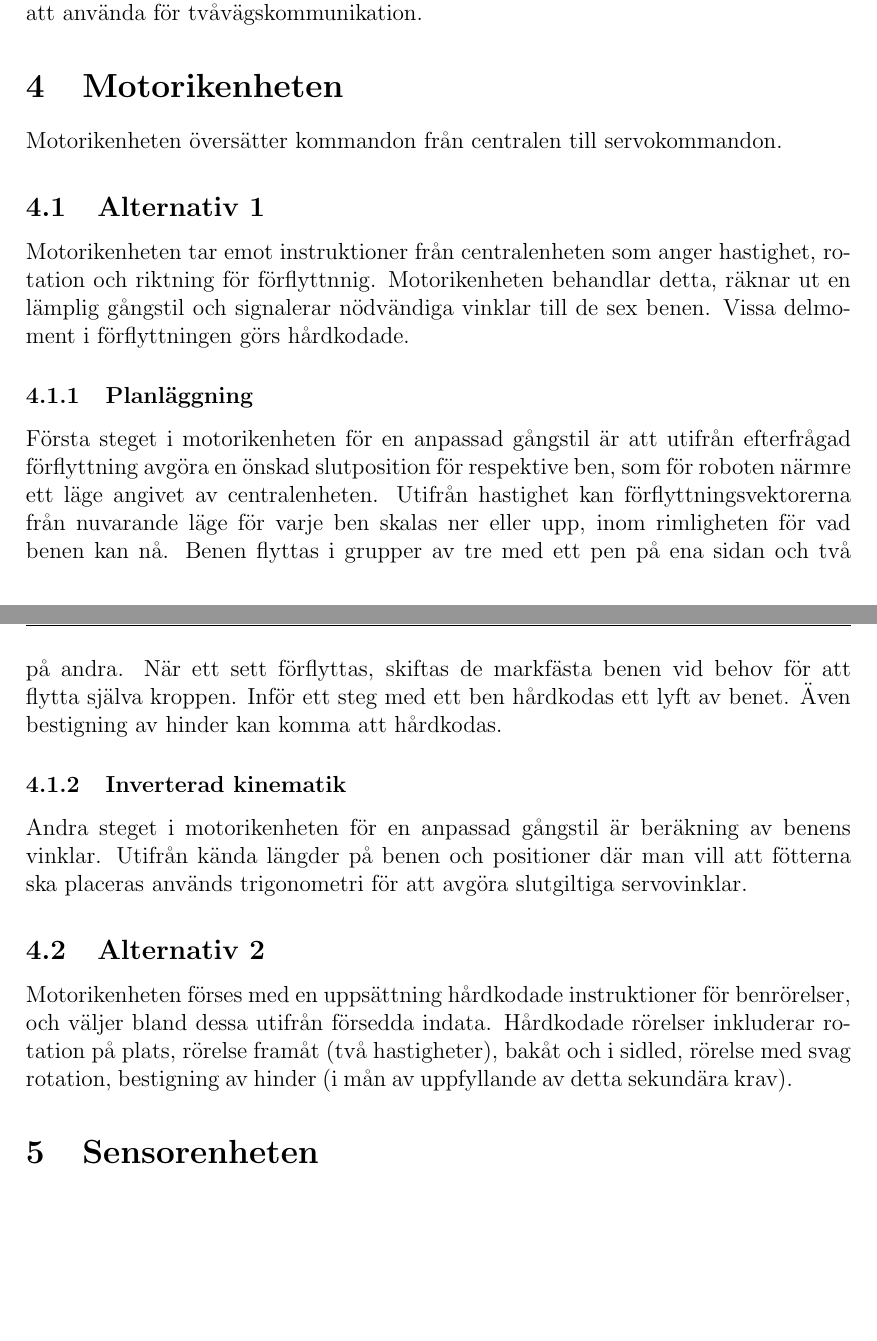
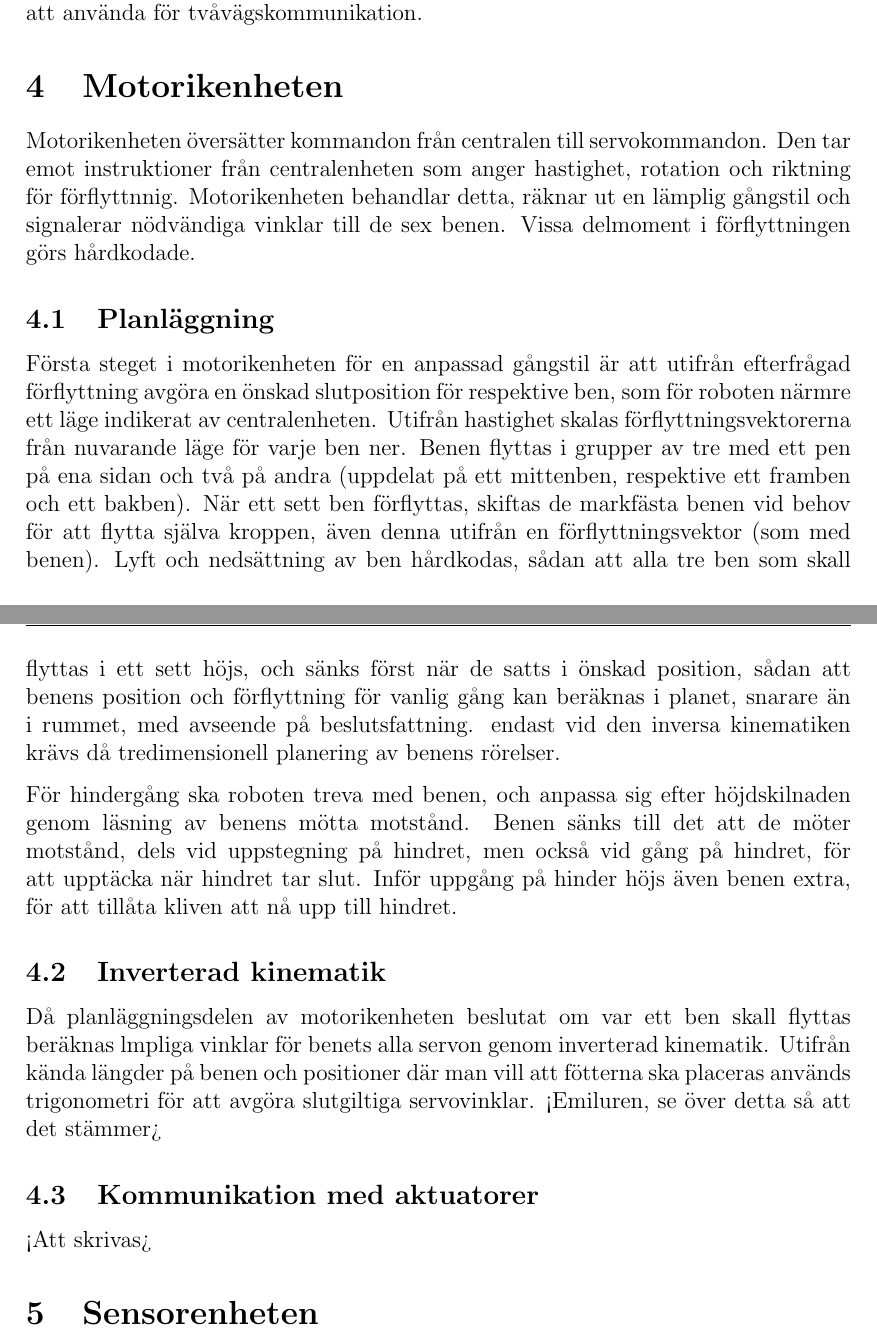
Before and after one commit to TheZoq2/LiTHe-Hex, a LaTeX document (documents/Designspecifikation/designspecifikation.tex): two parts of pages 7 and 8 of 10 before the commit and two parts of pages 7 and 8 of 11 after it, joined at a grey line, cut so that both start at the same text, the shorter picture padded with empty space. Compiled offline with pdfLaTeX.

Commit message:
Wrote on motorikenhet

```diff
--- a/documents/Designspecifikation/designspecifikation.tex
+++ b/documents/Designspecifikation/designspecifikation.tex
@@ -212,36 +212,40 @@
 	%%%%%%%%%%%%%%%%%%%%%%%%%%%%%%%%%%%%%%%%%%%%%%%%%%%%%%%%%%%%%%%%%%%%%%%%%%%%%%%%%
 
 	\section{Motorikenheten}
-	Motorikenheten översätter kommandon från centralen till servokommandon.
+	Motorikenheten översätter kommandon från centralen till servokommandon. Den tar emot
+	instruktioner från centralenheten som anger hastighet, rotation och riktning för
+	förflyttnnig. Motorikenheten behandlar detta, räknar ut en lämplig gångstil och
+	signalerar nödvändiga vinklar till de sex benen. Vissa delmoment i förflyttningen
+	görs hårdkodade.
 
-	\subsection{Alternativ 1}
-	Motorikenheten tar emot instruktioner från centralenheten som anger hastighet,
-	rotation och riktning för förflyttnnig. Motorikenheten behandlar detta, räknar ut en
-	lämplig
-	gångstil och signalerar nödvändiga vinklar till de sex benen. Vissa delmoment i
-	förflyttningen görs hårdkodade.
-
-		\subsubsection{Planläggning}
+		\subsection{Planläggning}
 	Första steget i motorikenheten för en anpassad gångstil är att utifrån efterfrågad
 	förflyttning avgöra en önskad slutposition för respektive ben, som för roboten närmre
-	ett läge angivet av centralenheten. Utifrån hastighet kan förflyttningsvektorerna
-	från nuvarande läge för varje ben skalas ner eller upp, inom rimligheten för vad
-	benen kan nå. Benen flyttas i grupper av tre med ett pen på ena sidan och två på  andra.
-	När ett sett förflyttas, skiftas de markfästa benen vid behov för
-	att flytta själva kroppen. Inför ett steg med ett ben hårdkodas ett lyft av benet.
-	Även bestigning av hinder kan komma att hårdkodas.
+	ett läge indikerat av centralenheten. Utifrån hastighet skalas förflyttningsvektorerna
+	från nuvarande läge för varje ben ner. Benen flyttas i grupper av tre med ett pen på
+	ena sidan och två på  andra (uppdelat på ett mittenben, respektive ett framben och ett
+	bakben). När ett sett ben förflyttas, skiftas de markfästa benen vid behov för
+	att flytta själva kroppen, även denna utifrån en förflyttningsvektor (som med benen).
+	Lyft och nedsättning av ben hårdkodas, sådan att alla tre ben som skall flyttas i ett
+	sett höjs, och sänks först när de satts i önskad position, sådan att benens position
+	och förflyttning för vanlig gång kan beräknas i planet, snarare än i rummet, med
+	avseende på beslutsfattning. endast vid den inversa kinematiken krävs då
+	tredimensionell planering av benens rörelser.
 
-	\subsubsection{Inverterad kinematik}
-	Andra steget i motorikenheten för en anpassad gångstil är beräkning av
-    benens vinklar. Utifrån kända längder på benen och positioner där man vill
-    att fötterna ska placeras används trigonometri för att avgöra slutgiltiga
-    servovinklar.
+	För hindergång ska roboten treva med benen, och anpassa sig efter höjdskilnaden genom
+	läsning av benens mötta motstånd. Benen sänks till det att de möter motstånd, dels
+	vid uppstegning på hindret, men också vid gång på hindret, för att upptäcka när hindret
+	tar slut. Inför uppgång på hinder höjs även benen extra, för att tillåta kliven att nå
+	upp till hindret.
 
-	\subsection{Alternativ 2}
-	Motorikenheten förses med en uppsättning hårdkodade instruktioner för benrörelser, och
-	väljer bland dessa utifrån försedda indata. Hårdkodade rörelser inkluderar rotation på
-	plats, rörelse framåt (två hastigheter), bakåt och i sidled, rörelse med svag rotation,
-	bestigning av hinder (i mån av uppfyllande av detta sekundära krav).
+	\subsection{Inverterad kinematik}
+	Då planläggningsdelen av motorikenheten beslutat om var ett ben skall flyttas beräknas
+	lmpliga vinklar för benets alla servon genom inverterad kinematik. Utifrån kända
+	längder på benen och positioner där man vill att fötterna ska placeras används
+	trigonometri för att avgöra slutgiltiga servovinklar. <Emiluren, se över detta så att det stämmer>
+
+	\subsection{Kommunikation med aktuatorer}
+	<Att skrivas>
 
 	%%%%%%%%%%%%%%%%%%%%%%%%%%%%%%%%%%%%%%%%%%%%%%%%%%%%%%%%%%%%%%%%%%%%%%%%%%%%%%%%%
 	%						Sensorenheten
```
